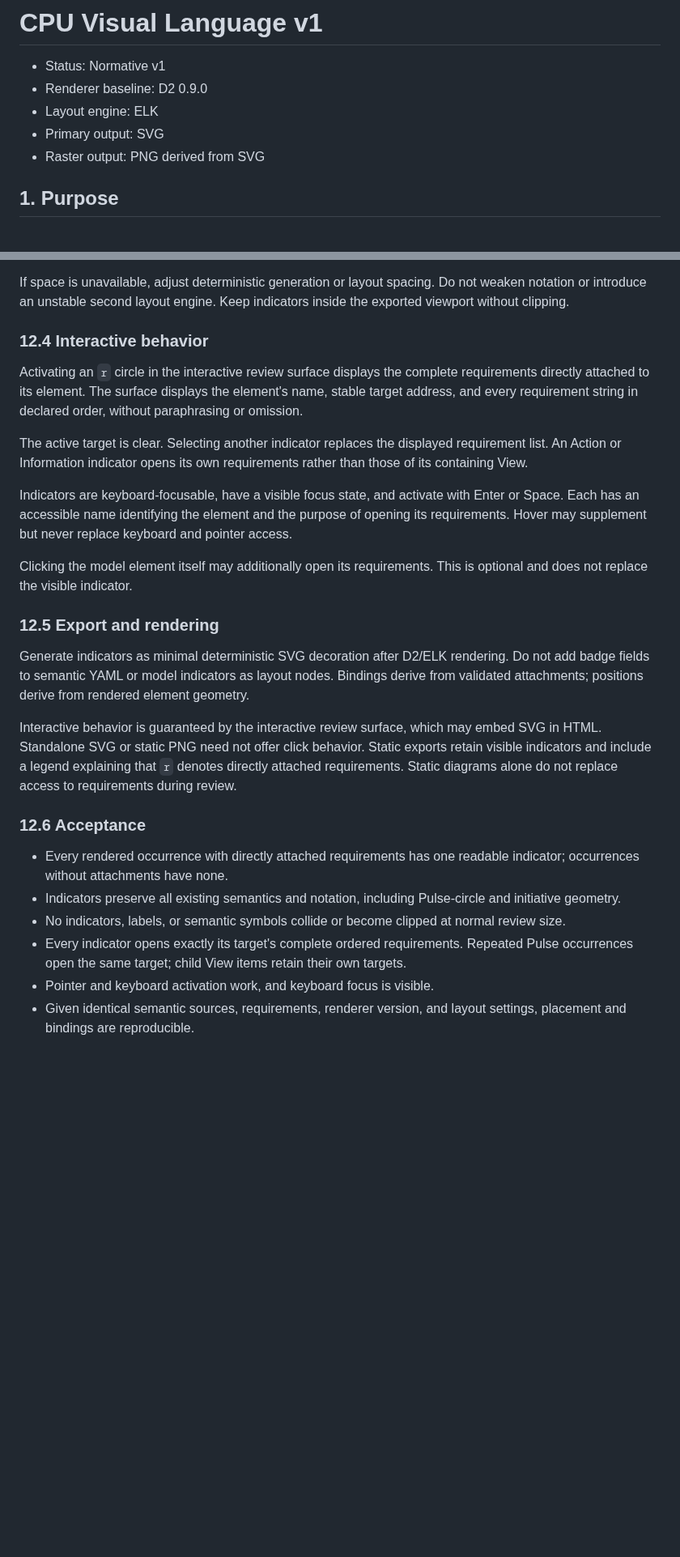
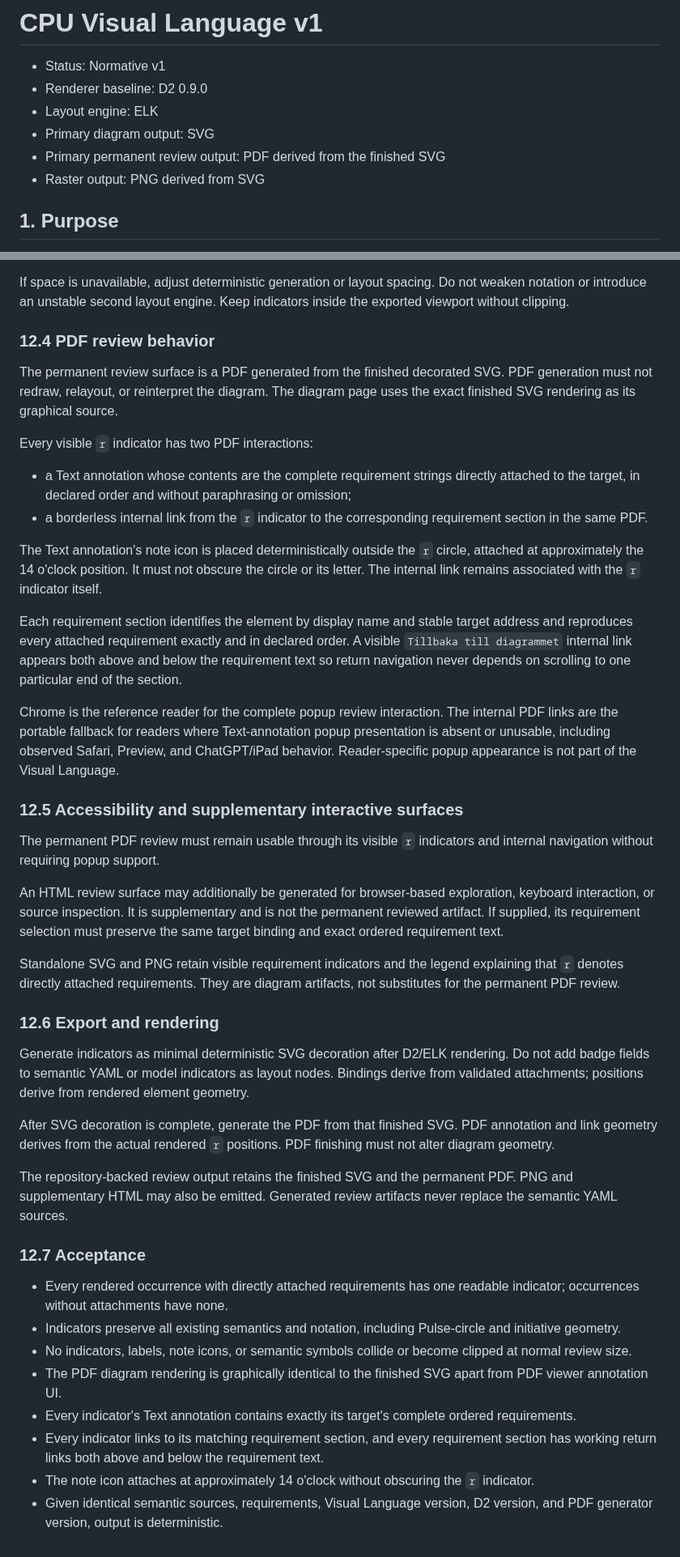
Before and after one commit to cpu-model/devmodel, a Markdown page: CPU/PROCESS/CPU-Visual-Language-v1.md, 2 parts joined by grey strips. Shown at 81% size. Drawn GitHub-style; blank space fills up the shorter version.

Commit message:
Define PDF as permanent CPU review format

```diff
--- a/CPU/PROCESS/CPU-Visual-Language-v1.md
+++ b/CPU/PROCESS/CPU-Visual-Language-v1.md
@@ -3,7 +3,8 @@
 - Status: Normative v1
 - Renderer baseline: D2 0.9.0
 - Layout engine: ELK
-- Primary output: SVG
+- Primary diagram output: SVG
+- Primary permanent review output: PDF derived from the finished SVG
 - Raster output: PNG derived from SVG
 
 ## 1. Purpose
@@ -377,27 +378,44 @@ An indicator must not overlap another indicator, label, arrowhead, initiative sy
 
 If space is unavailable, adjust deterministic generation or layout spacing. Do not weaken notation or introduce an unstable second layout engine. Keep indicators inside the exported viewport without clipping.
 
-### 12.4 Interactive behavior
+### 12.4 PDF review behavior
 
-Activating an `r` circle in the interactive review surface displays the complete requirements directly attached to its element. The surface displays the element's name, stable target address, and every requirement string in declared order, without paraphrasing or omission.
+The permanent review surface is a PDF generated from the finished decorated SVG. PDF generation must not redraw, relayout, or reinterpret the diagram. The diagram page uses the exact finished SVG rendering as its graphical source.
 
-The active target is clear. Selecting another indicator replaces the displayed requirement list. An Action or Information indicator opens its own requirements rather than those of its containing View.
+Every visible `r` indicator has two PDF interactions:
 
-Indicators are keyboard-focusable, have a visible focus state, and activate with Enter or Space. Each has an accessible name identifying the element and the purpose of opening its requirements. Hover may supplement but never replace keyboard and pointer access.
+- a Text annotation whose contents are the complete requirement strings directly attached to the target, in declared order and without paraphrasing or omission;
+- a borderless internal link from the `r` indicator to the corresponding requirement section in the same PDF.
 
-Clicking the model element itself may additionally open its requirements. This is optional and does not replace the visible indicator.
+The Text annotation's note icon is placed deterministically outside the `r` circle, attached at approximately the 14 o'clock position. It must not obscure the circle or its letter. The internal link remains associated with the `r` indicator itself.
 
-### 12.5 Export and rendering
+Each requirement section identifies the element by display name and stable target address and reproduces every attached requirement exactly and in declared order. A visible `Tillbaka till diagrammet` internal link appears both above and below the requirement text so return navigation never depends on scrolling to one particular end of the section.
+
+Chrome is the reference reader for the complete popup review interaction. The internal PDF links are the portable fallback for readers where Text-annotation popup presentation is absent or unusable, including observed Safari, Preview, and ChatGPT/iPad behavior. Reader-specific popup appearance is not part of the Visual Language.
+
+### 12.5 Accessibility and supplementary interactive surfaces
+
+The permanent PDF review must remain usable through its visible `r` indicators and internal navigation without requiring popup support.
+
+An HTML review surface may additionally be generated for browser-based exploration, keyboard interaction, or source inspection. It is supplementary and is not the permanent reviewed artifact. If supplied, its requirement selection must preserve the same target binding and exact ordered requirement text.
+
+Standalone SVG and PNG retain visible requirement indicators and the legend explaining that `r` denotes directly attached requirements. They are diagram artifacts, not substitutes for the permanent PDF review.
+
+### 12.6 Export and rendering
 
 Generate indicators as minimal deterministic SVG decoration after D2/ELK rendering. Do not add badge fields to semantic YAML or model indicators as layout nodes. Bindings derive from validated attachments; positions derive from rendered element geometry.
 
-Interactive behavior is guaranteed by the interactive review surface, which may embed SVG in HTML. Standalone SVG or static PNG need not offer click behavior. Static exports retain visible indicators and include a legend explaining that `r` denotes directly attached requirements. Static diagrams alone do not replace access to requirements during review.
+After SVG decoration is complete, generate the PDF from that finished SVG. PDF annotation and link geometry derives from the actual rendered `r` positions. PDF finishing must not alter diagram geometry.
 
-### 12.6 Acceptance
+The repository-backed review output retains the finished SVG and the permanent PDF. PNG and supplementary HTML may also be emitted. Generated review artifacts never replace the semantic YAML sources.
+
+### 12.7 Acceptance
 
 - Every rendered occurrence with directly attached requirements has one readable indicator; occurrences without attachments have none.
 - Indicators preserve all existing semantics and notation, including Pulse-circle and initiative geometry.
-- No indicators, labels, or semantic symbols collide or become clipped at normal review size.
-- Every indicator opens exactly its target's complete ordered requirements. Repeated Pulse occurrences open the same target; child View items retain their own targets.
-- Pointer and keyboard activation work, and keyboard focus is visible.
-- Given identical semantic sources, requirements, renderer version, and layout settings, placement and bindings are reproducible.
+- No indicators, labels, note icons, or semantic symbols collide or become clipped at normal review size.
+- The PDF diagram rendering is graphically identical to the finished SVG apart from PDF viewer annotation UI.
+- Every indicator's Text annotation contains exactly its target's complete ordered requirements.
+- Every indicator links to its matching requirement section, and every requirement section has working return links both above and below the requirement text.
+- The note icon attaches at approximately 14 o'clock without obscuring the `r` indicator.
+- Given identical semantic sources, requirements, Visual Language version, D2 version, and PDF generator version, output is deterministic.
```
